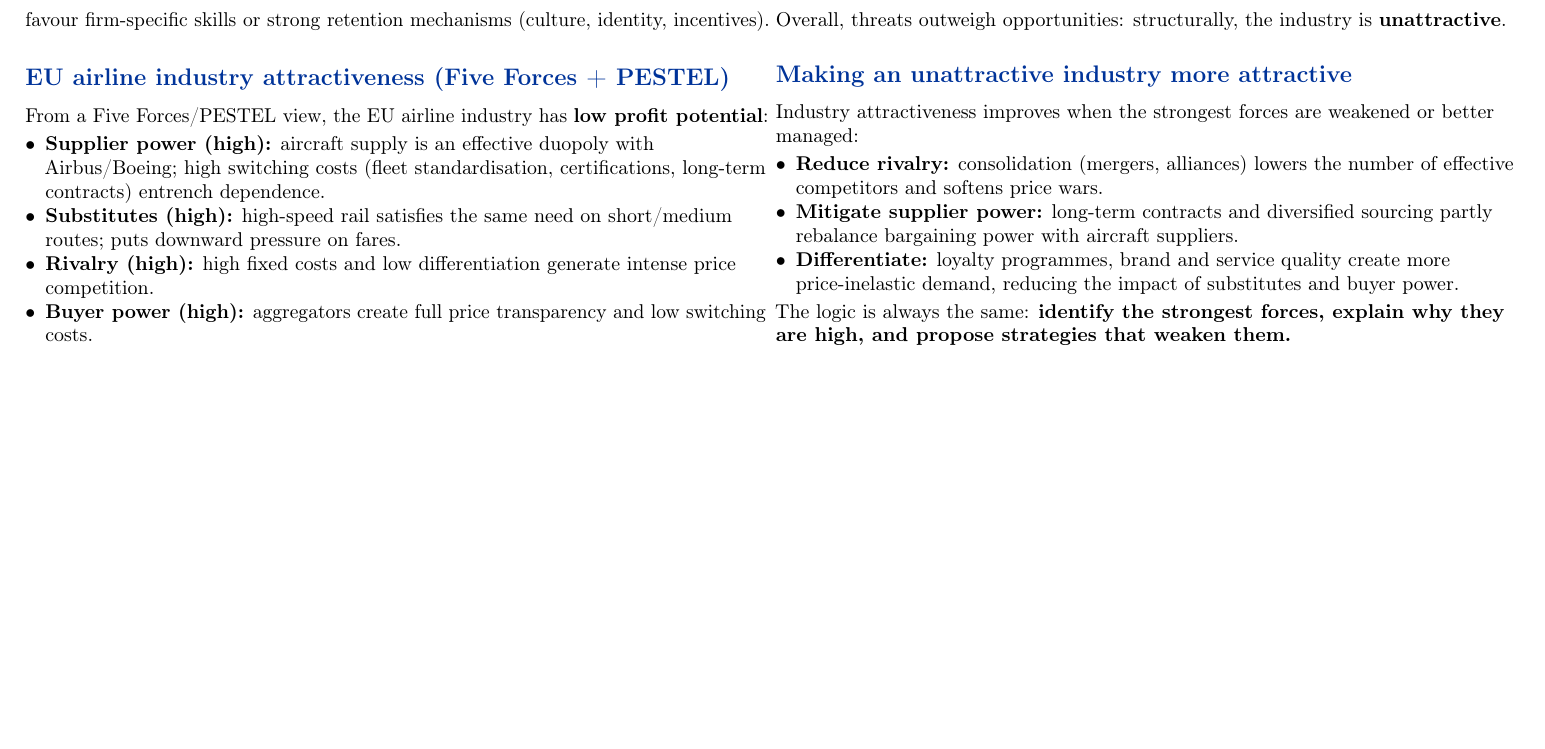
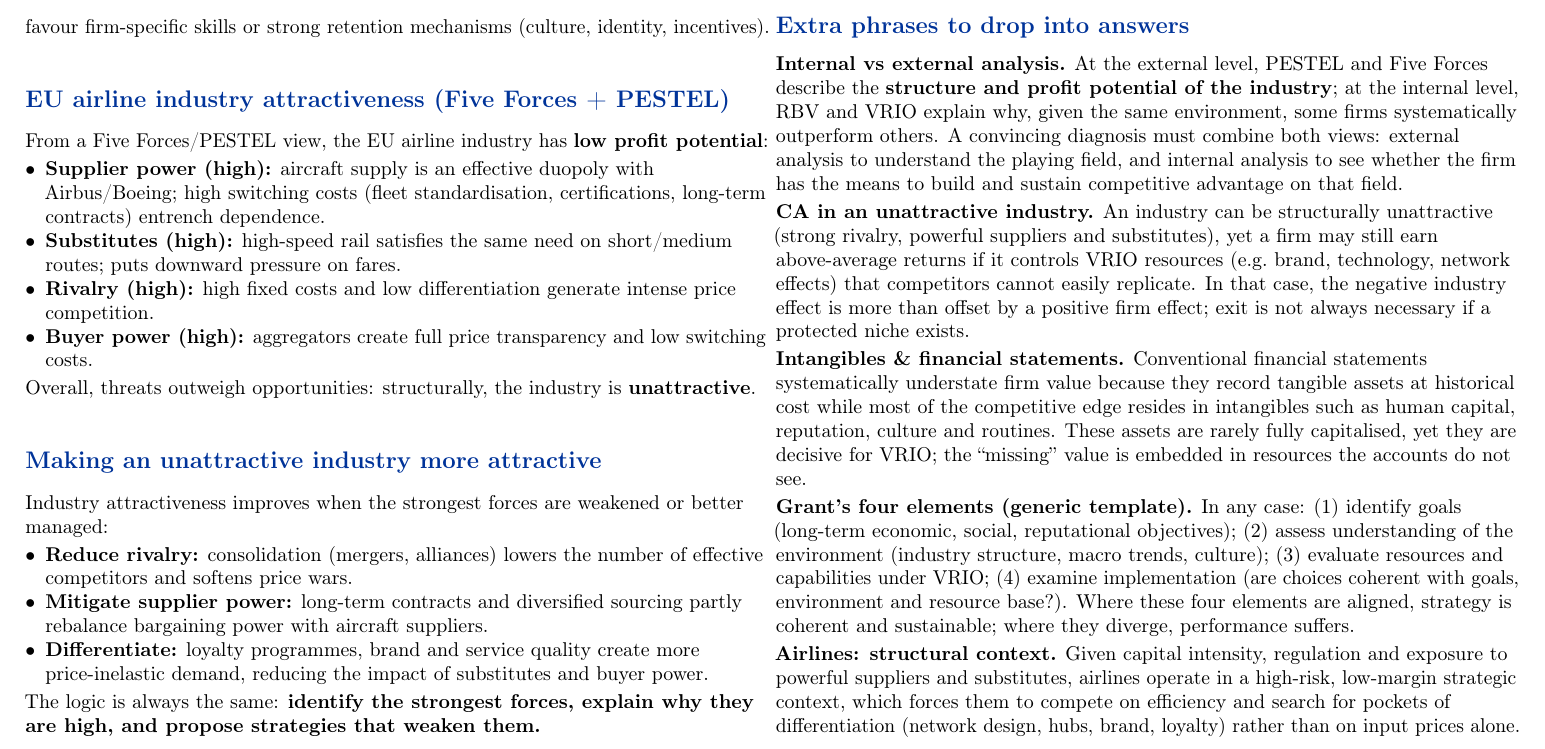
Before and after one commit to jazhao-ucm/jazhao-ucm, a LaTeX document (strategic-management/week-6/midterm.tex): part of page 5 of 6, cut so that both start at the same text, the shorter picture padded with empty space. Compiled offline with pdfLaTeX.

Commit message:
Strategic Mgmt midterm: add extra exam phrases (internal vs external, CA in unattractive industry, intangibles, Grant, airlines)
Made-with: Cursor

```diff
--- a/strategic-management/week-6/midterm.tex
+++ b/strategic-management/week-6/midterm.tex
@@ -255,6 +255,17 @@ Industry attractiveness improves when the strongest forces are weakened or bette
 \end{itemize}
 The logic is always the same: \textbf{identify the strongest forces, explain why they are high, and propose strategies that weaken them.}
 
+\subsection*{\hlpeach{Extra phrases to drop into answers}}
+\textbf{Internal vs external analysis.} At the external level, PESTEL and Five Forces describe the \textbf{structure and profit potential of the industry}; at the internal level, RBV and VRIO explain why, given the same environment, some firms systematically outperform others. A convincing diagnosis must combine both views: external analysis to understand the playing field, and internal analysis to see whether the firm has the means to build and sustain competitive advantage on that field.
+
+\textbf{CA in an unattractive industry.} An industry can be structurally unattractive (strong rivalry, powerful suppliers and substitutes), yet a firm may still earn above-average returns if it controls VRIO resources (e.g.\ brand, technology, network effects) that competitors cannot easily replicate. In that case, the negative industry effect is more than offset by a positive firm effect; exit is not always necessary if a protected niche exists.
+
+\textbf{Intangibles \& financial statements.} Conventional financial statements systematically understate firm value because they record tangible assets at historical cost while most of the competitive edge resides in intangibles such as human capital, reputation, culture and routines. These assets are rarely fully capitalised, yet they are decisive for VRIO; the ``missing'' value is embedded in resources the accounts do not see.
+
+\textbf{Grant's four elements (generic template).} In any case: (1) identify goals (long-term economic, social, reputational objectives); (2) assess understanding of the environment (industry structure, macro trends, culture); (3) evaluate resources and capabilities under VRIO; (4) examine implementation (are choices coherent with goals, environment and resource base?). Where these four elements are aligned, strategy is coherent and sustainable; where they diverge, performance suffers.
+
+\textbf{Airlines: structural context.} Given capital intensity, regulation and exposure to powerful suppliers and substitutes, airlines operate in a high-risk, low-margin strategic context, which forces them to compete on efficiency and search for pockets of differentiation (network design, hubs, brand, loyalty) rather than on input prices alone.
+
 \end{multicols}
 
 \newpage
```
